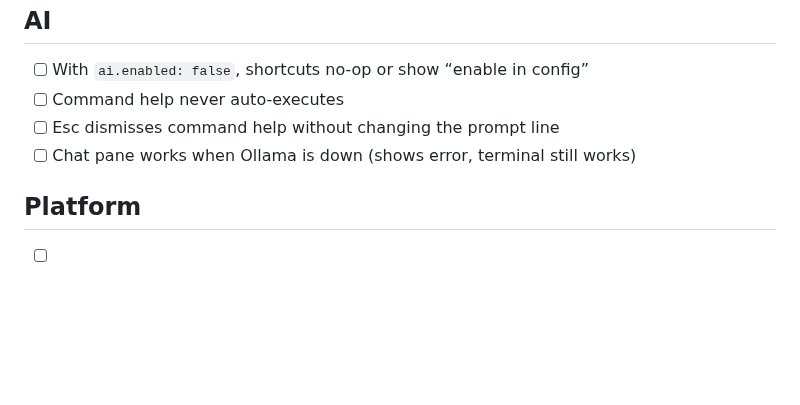
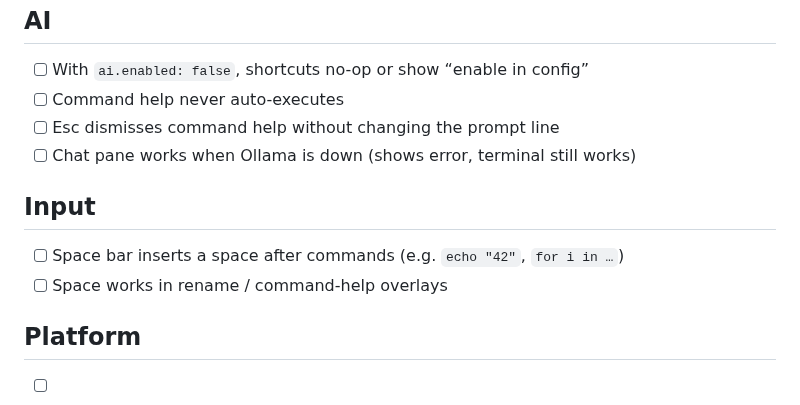
Before and after one commit to wsams/neuterm, a Markdown page: specs/regressions.md, the part around the change. GitHub-like rendering; blank space fills up the shorter version.

```diff
--- a/specs/regressions.md
+++ b/specs/regressions.md
@@ -46,6 +46,11 @@ Agents: run through relevant items before merging behavior changes. Expand this
 - [ ] Esc dismisses command help without changing the prompt line
 - [ ] Chat pane works when Ollama is down (shows error, terminal still works)
 
+## Input
+
+- [ ] Space bar inserts a space after commands (e.g. `echo "42"`, `for i in …`)
+- [ ] Space works in rename / command-help overlays
+
 ## Platform
 
 - [ ] Linux Wayland and X11 both start (where available)
```
Also changed, not shown: README.md (+4 -0 lines), docs/screenshot.png (added), 8 other files.
